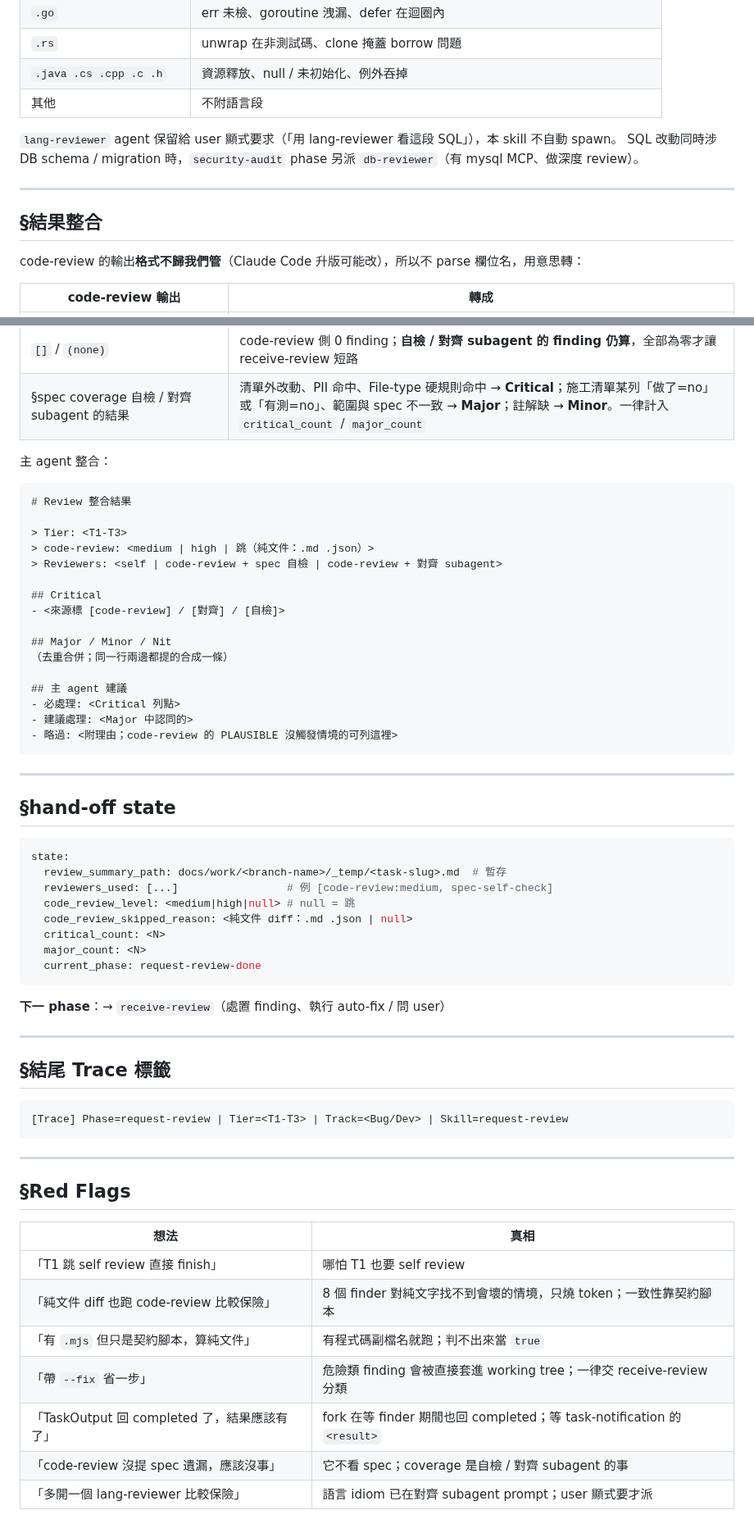
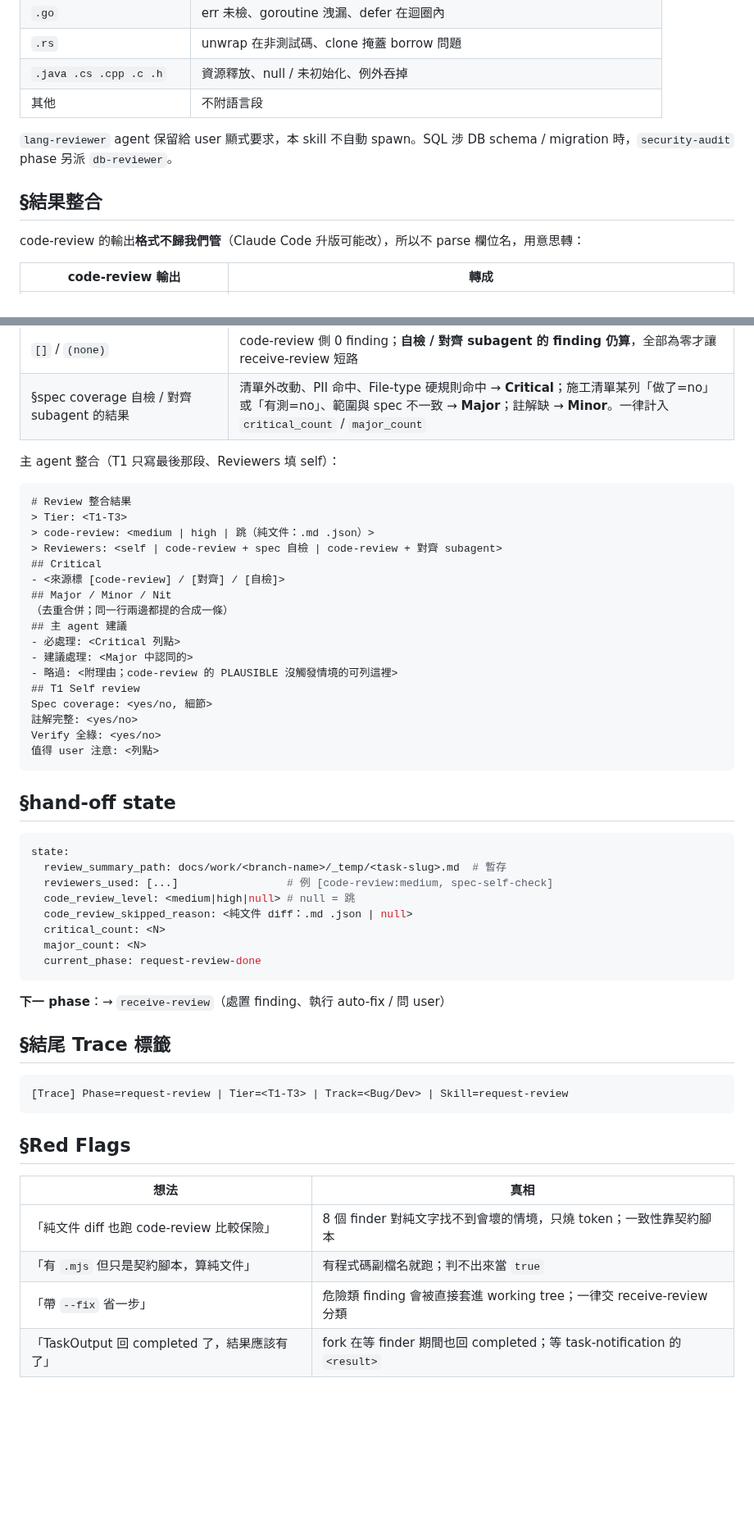
Before and after one commit to fujiei22/bstack, a Markdown page: skills/request-review/SKILL.md, 2 parts joined by grey strips. Shown at 82% size. GitHub-like rendering; blank space fills up the shorter version.

````diff
--- a/skills/request-review/SKILL.md
+++ b/skills/request-review/SKILL.md
@@ -172,13 +108,8 @@ high 依 skill 描述覆蓋更廣、可能含不確定的 finding（PLAUSIBLE
 | `.java .cs .cpp .c .h` | 資源釋放、null / 未初始化、例外吞掉 |
 | 其他 | 不附語言段 |
 
-`lang-reviewer` agent 保留給 user 顯式要求（「用 lang-reviewer 看這段 SQL」），本 skill 不自動 spawn。
-SQL 改動同時涉 DB schema / migration 時，`security-audit` phase 另派 `db-reviewer`（有 mysql MCP、做深度 review）。
-
----
-
+`lang-reviewer` agent 保留給 user 顯式要求，本 skill 不自動 spawn。SQL 涉 DB schema / migration 時，`security-audit` phase 另派 `db-reviewer`。
 ## §結果整合
-
 code-review 的輸出**格式不歸我們管**（Claude Code 升版可能改），所以不 parse 欄位名，用意思轉：
 
 | code-review 輸出 | 轉成 |
@@ -188,31 +119,27 @@ code-review 的輸出**格式不歸我們管**（Claude Code 升版可能改）
 | `[]` / `(none)` | code-review 側 0 finding；**自檢 / 對齊 subagent 的 finding 仍算**，全部為零才讓 receive-review 短路 |
 | §spec coverage 自檢 / 對齊 subagent 的結果 | 清單外改動、PII 命中、File-type 硬規則命中 → **Critical**；施工清單某列「做了=no」或「有測=no」、範圍與 spec 不一致 → **Major**；註解缺 → **Minor**。一律計入 `critical_count` / `major_count` |
 
-主 agent 整合：
-
+主 agent 整合（T1 只寫最後那段、Reviewers 填 self）：
 ```markdown
 # Review 整合結果
-
 > Tier: <T1-T3>
 > code-review: <medium | high | 跳（純文件：.md .json）>
 > Reviewers: <self | code-review + spec 自檢 | code-review + 對齊 subagent>
-
 ## Critical
 - <來源標 [code-review] / [對齊] / [自檢]>
-
 ## Major / Minor / Nit
 （去重合併；同一行兩邊都提的合成一條）
-
 ## 主 agent 建議
 - 必處理: <Critical 列點>
 - 建議處理: <Major 中認同的>
 - 略過: <附理由；code-review 的 PLAUSIBLE 沒觸發情境的可列這裡>
+## T1 Self review
+Spec coverage: <yes/no, 細節>
+註解完整: <yes/no>
+Verify 全綠: <yes/no>
+值得 user 注意: <列點>
 ```
-
----
-
 ## §hand-off state
-
 ```yaml
 state:
   review_summary_path: docs/work/<branch-name>/_temp/<task-slug>.md  # 暫存
@@ -223,27 +150,15 @@ state:
   major_count: <N>
   current_phase: request-review-done
 ```
-
 **下一 phase**：→ `receive-review`（處置 finding、執行 auto-fix / 問 user）
-
----
-
 ## §結尾 Trace 標籤
-
 ```
 [Trace] Phase=request-review | Tier=<T1-T3> | Track=<Bug/Dev> | Skill=request-review
 ```
-
----
-
 ## §Red Flags
-
 | 想法 | 真相 |
 |---|---|
-| 「T1 跳 self review 直接 finish」 | 哪怕 T1 也要 self review |
 | 「純文件 diff 也跑 code-review 比較保險」 | 8 個 finder 對純文字找不到會壞的情境，只燒 token；一致性靠契約腳本 |
 | 「有 `.mjs` 但只是契約腳本，算純文件」 | 有程式碼副檔名就跑；判不出來當 `true` |
 | 「帶 `--fix` 省一步」 | 危險類 finding 會被直接套進 working tree；一律交 receive-review 分類 |
 | 「TaskOutput 回 completed 了，結果應該有了」 | fork 在等 finder 期間也回 completed；等 task-notification 的 `<result>` |
-| 「code-review 沒提 spec 遺漏，應該沒事」 | 它不看 spec；coverage 是自檢 / 對齊 subagent 的事 |
-| 「多開一個 lang-reviewer 比較保險」 | 語言 idiom 已在對齊 subagent prompt；user 顯式要才派 |
````
Also changed, not shown: other parts of skills/request-review/SKILL.md (+12 -76 lines).
